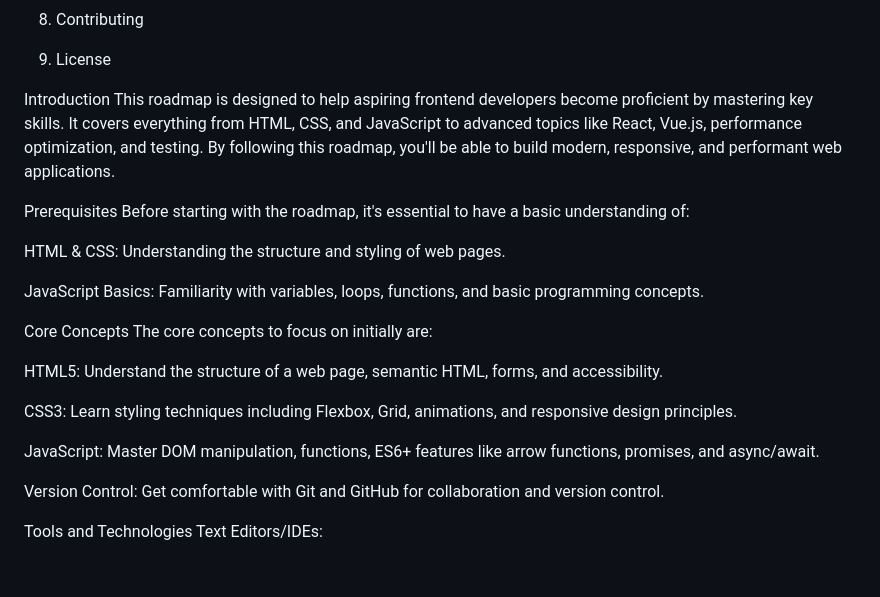
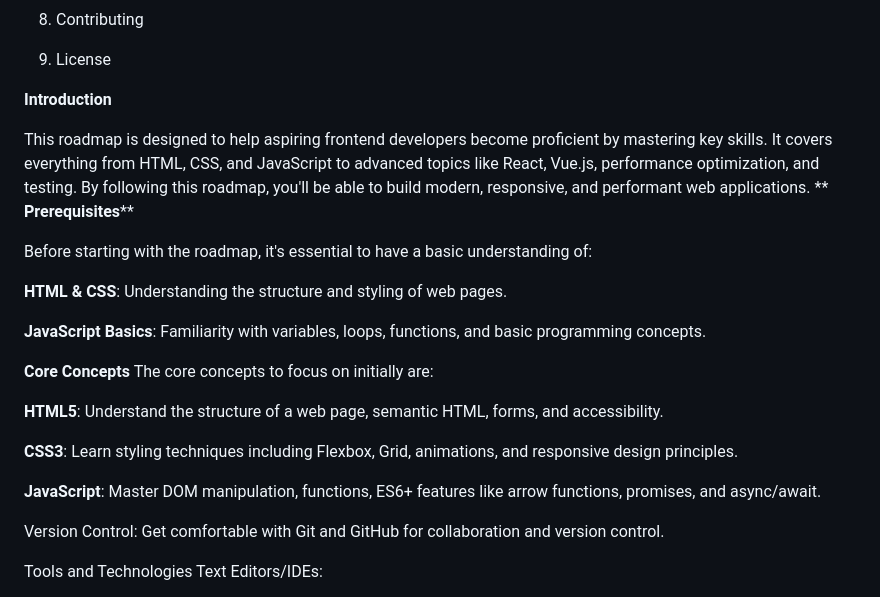
Before and after one commit to hsharma123/RoadMap-for-frontend, a Markdown page: README.md, the part around one of its changes. Rendered like a GitHub page; blank space fills up the shorter version.

```diff
--- a/README.md
+++ b/README.md
@@ -23,24 +24,26 @@ This repository contains the roadmap for becoming a proficient frontend develope
 
 9. License
 
-Introduction
+****Introduction****
+
 This roadmap is designed to help aspiring frontend developers become proficient by mastering key skills. It covers everything from HTML, CSS, and JavaScript to advanced topics like React, Vue.js, performance optimization, and testing. By following this roadmap, you'll be able to build modern, responsive, and performant web applications.
+**
+**Prerequisites****
 
-Prerequisites
 Before starting with the roadmap, it's essential to have a basic understanding of:
 
-HTML & CSS: Understanding the structure and styling of web pages.
+**HTML & CSS**: Understanding the structure and styling of web pages.
 
-JavaScript Basics: Familiarity with variables, loops, functions, and basic programming concepts.
+**JavaScript Basics**: Familiarity with variables, loops, functions, and basic programming concepts.
 
-Core Concepts
+****Core Concepts****
 The core concepts to focus on initially are:
 
-HTML5: Understand the structure of a web page, semantic HTML, forms, and accessibility.
+**HTML5**: Understand the structure of a web page, semantic HTML, forms, and accessibility.
 
-CSS3: Learn styling techniques including Flexbox, Grid, animations, and responsive design principles.
+**CSS3**: Learn styling techniques including Flexbox, Grid, animations, and responsive design principles.
 
-JavaScript: Master DOM manipulation, functions, ES6+ features like arrow functions, promises, and async/await.
+**JavaScript**: Master DOM manipulation, functions, ES6+ features like arrow functions, promises, and async/await.
 
 Version Control: Get comfortable with Git and GitHub for collaboration and version control.
 
```
Also changed, not shown: other parts of README.md (+24 -25 lines).
